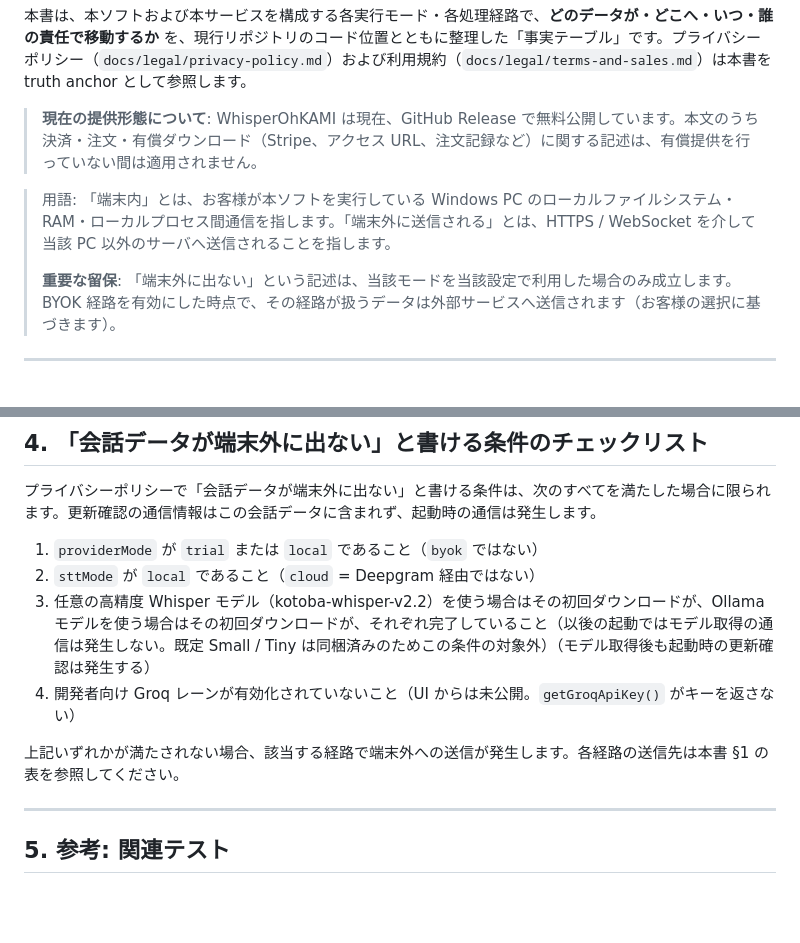
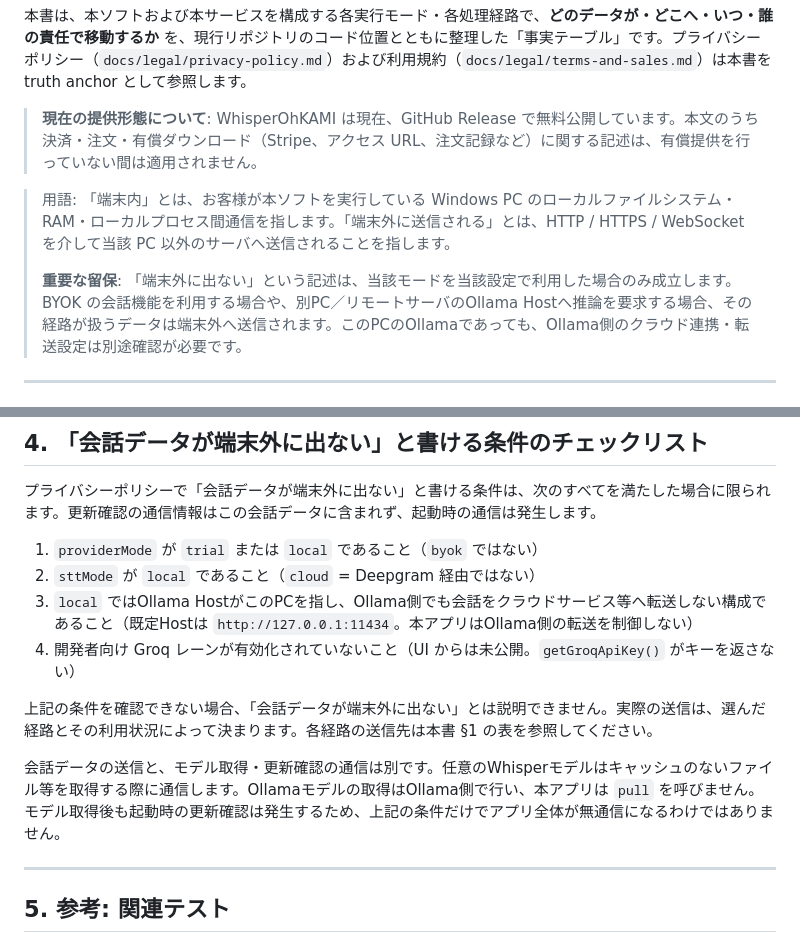
Before and after one commit to kintaro1221/whisper-oh-kami, a Markdown page: docs/legal/data-flow-matrix.md, 2 parts joined by grey strips. Rendered like a GitHub page; blank space fills up the shorter version.

```diff
--- a/docs/legal/data-flow-matrix.md
+++ b/docs/legal/data-flow-matrix.md
@@ -7,9 +7,9 @@
 
 > **現在の提供形態について**: WhisperOhKAMI は現在、GitHub Release で無料公開しています。本文のうち決済・注文・有償ダウンロード（Stripe、アクセス URL、注文記録など）に関する記述は、有償提供を行っていない間は適用されません。
 
-> 用語: 「端末内」とは、お客様が本ソフトを実行している Windows PC のローカルファイルシステム・RAM・ローカルプロセス間通信を指します。「端末外に送信される」とは、HTTPS / WebSocket を介して当該 PC 以外のサーバへ送信されることを指します。
+> 用語: 「端末内」とは、お客様が本ソフトを実行している Windows PC のローカルファイルシステム・RAM・ローカルプロセス間通信を指します。「端末外に送信される」とは、HTTP / HTTPS / WebSocket を介して当該 PC 以外のサーバへ送信されることを指します。
 >
-> **重要な留保**: 「端末外に出ない」という記述は、当該モードを当該設定で利用した場合のみ成立します。BYOK 経路を有効にした時点で、その経路が扱うデータは外部サービスへ送信されます（お客様の選択に基づきます）。
+> **重要な留保**: 「端末外に出ない」という記述は、当該モードを当該設定で利用した場合のみ成立します。BYOK の会話機能を利用する場合や、別PC／リモートサーバのOllama Hostへ推論を要求する場合、その経路が扱うデータは端末外へ送信されます。このPCのOllamaであっても、Ollama側のクラウド連携・転送設定は別途確認が必要です。
 
 ---
 
@@ -114,10 +114,12 @@ Cloudflare D1 の `orders` テーブルには、**お客様の氏名・住所・
 
 1. `providerMode` が `trial` または `local` であること（`byok` ではない）
 2. `sttMode` が `local` であること（`cloud` = Deepgram 経由ではない）
-3. 任意の高精度 Whisper モデル（kotoba-whisper-v2.2）を使う場合はその初回ダウンロードが、Ollama モデルを使う場合はその初回ダウンロードが、それぞれ完了していること（以後の起動ではモデル取得の通信は発生しない。既定 Small / Tiny は同梱済みのためこの条件の対象外）（モデル取得後も起動時の更新確認は発生する）
+3. `local` ではOllama HostがこのPCを指し、Ollama側でも会話をクラウドサービス等へ転送しない構成であること（既定Hostは `http://127.0.0.1:11434`。本アプリはOllama側の転送を制御しない）
 4. 開発者向け Groq レーンが有効化されていないこと（UI からは未公開。`getGroqApiKey()` がキーを返さない）
 
-上記いずれかが満たされない場合、該当する経路で端末外への送信が発生します。各経路の送信先は本書 §1 の表を参照してください。
+上記の条件を確認できない場合、「会話データが端末外に出ない」とは説明できません。実際の送信は、選んだ経路とその利用状況によって決まります。各経路の送信先は本書 §1 の表を参照してください。
+
+会話データの送信と、モデル取得・更新確認の通信は別です。任意のWhisperモデルはキャッシュのないファイル等を取得する際に通信します。Ollamaモデルの取得はOllama側で行い、本アプリは `pull` を呼びません。モデル取得後も起動時の更新確認は発生するため、上記の条件だけでアプリ全体が無通信になるわけではありません。
 
 ---
 
```
Also changed, not shown: other parts of docs/legal/data-flow-matrix.md (+8 -8 lines), docs/distribution/build-from-source.md (+2 -0 lines), docs/legal/privacy-policy.md (+5 -4 lines).
